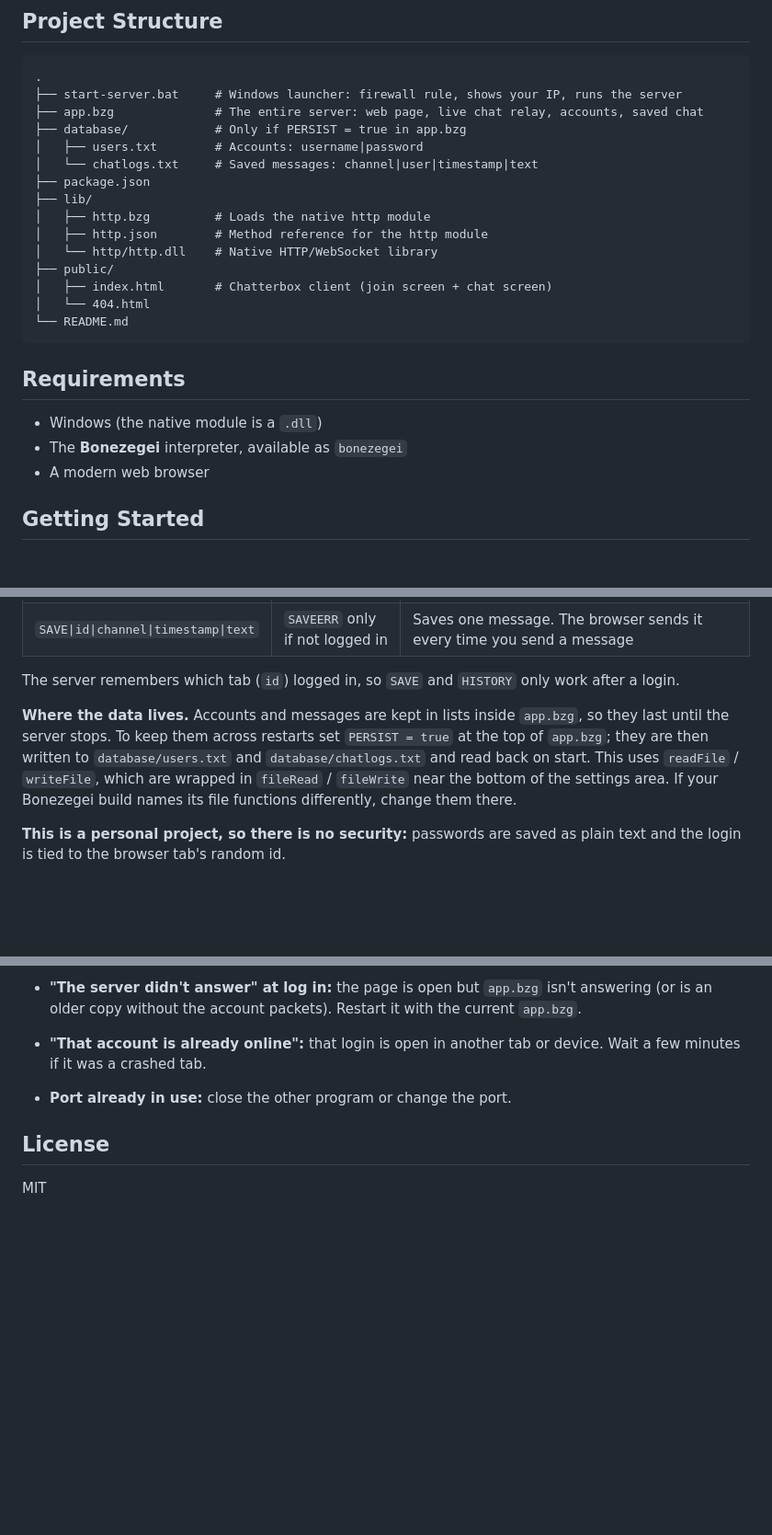
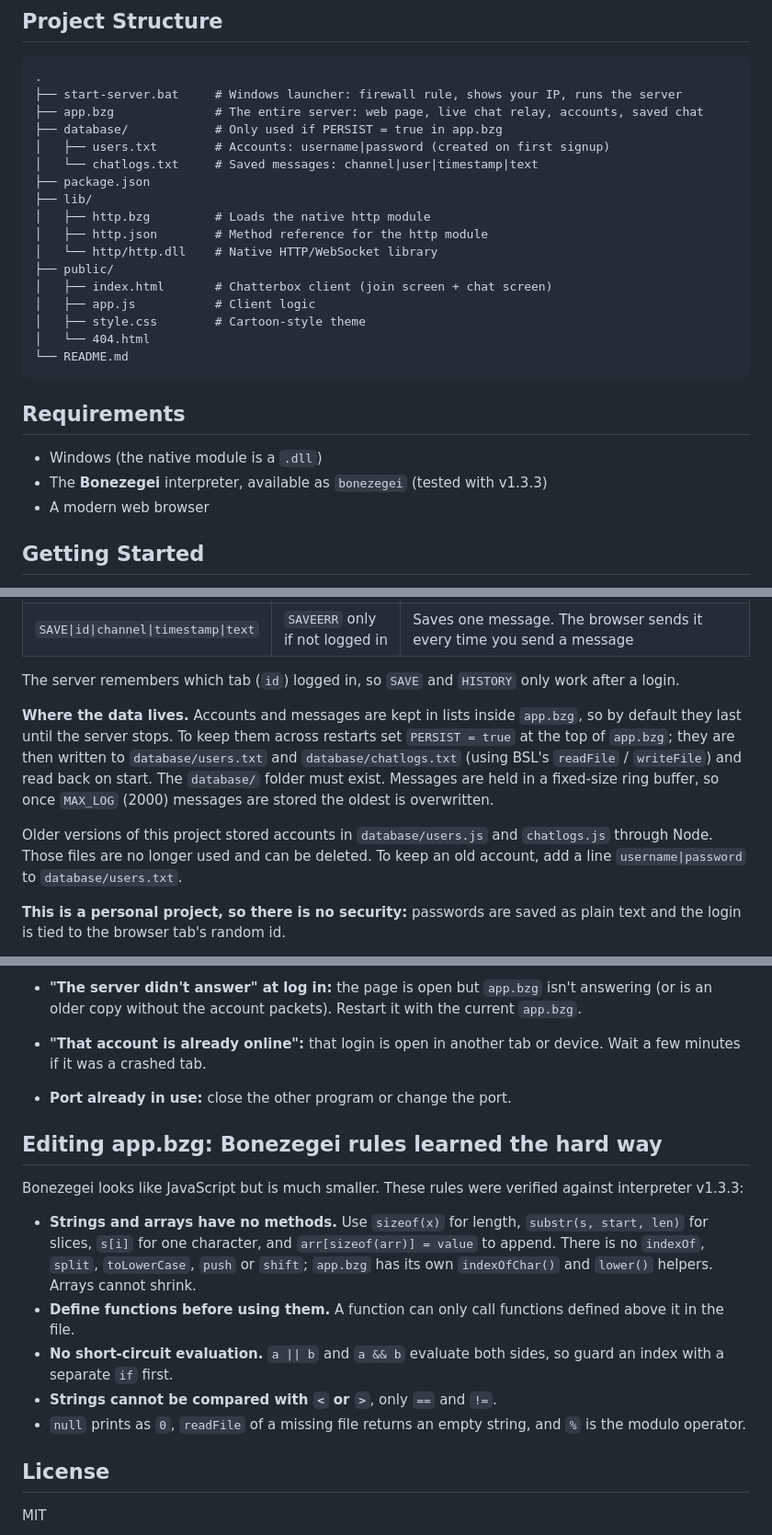
Before and after one commit to Dreigannadoit/ITE183_Lab2_Websocket, a Markdown page: README.md, 3 parts joined by grey strips. Shown at 92% size. Drawn GitHub-style; blank space fills up the shorter version.

Commit message:
Updated Readme to reflect new bzg server updates

````diff
--- a/README.md
+++ b/README.md
@@ -30,8 +30,8 @@ A real-time group chat app with a Discord-style layout: channels on the left, th
 .
 ├── start-server.bat     # Windows launcher: firewall rule, shows your IP, runs the server
 ├── app.bzg              # The entire server: web page, live chat relay, accounts, saved chat
-├── database/            # Only if PERSIST = true in app.bzg
-│   ├── users.txt        # Accounts: username|password
+├── database/            # Only used if PERSIST = true in app.bzg
+│   ├── users.txt        # Accounts: username|password (created on first signup)
 │   └── chatlogs.txt     # Saved messages: channel|user|timestamp|text
 ├── package.json
 ├── lib/
@@ -40,6 +40,8 @@ A real-time group chat app with a Discord-style layout: channels on the left, th
 │   └── http/http.dll    # Native HTTP/WebSocket library
 ├── public/
 │   ├── index.html       # Chatterbox client (join screen + chat screen)
+│   ├── app.js           # Client logic
+│   ├── style.css        # Cartoon-style theme
 │   └── 404.html
 └── README.md
 ```
@@ -47,7 +49,7 @@ A real-time group chat app with a Discord-style layout: channels on the left, th
 ## Requirements
 
 - Windows (the native module is a `.dll`)
-- The **Bonezegei** interpreter, available as `bonezegei`
+- The **Bonezegei** interpreter, available as `bonezegei` (tested with v1.3.3)
 - A modern web browser
 
 ## Getting Started
@@ -73,7 +75,9 @@ Accounts and history use the **same WebSocket as the chat**, so only port **8000
 
 The server remembers which tab (`id`) logged in, so `SAVE` and `HISTORY` only work after a login.
 
-**Where the data lives.** Accounts and messages are kept in lists inside `app.bzg`, so they last until the server stops. To keep them across restarts set `PERSIST = true` at the top of `app.bzg`; they are then written to `database/users.txt` and `database/chatlogs.txt` and read back on start. This uses `readFile` / `writeFile`, which are wrapped in `fileRead` / `fileWrite` near the bottom of the settings area. If your Bonezegei build names its file functions differently, change them there.
+**Where the data lives.** Accounts and messages are kept in lists inside `app.bzg`, so by default they last until the server stops. To keep them across restarts set `PERSIST = true` at the top of `app.bzg`; they are then written to `database/users.txt` and `database/chatlogs.txt` (using BSL's `readFile` / `writeFile`) and read back on start. The `database/` folder must exist. Messages are held in a fixed-size ring buffer, so once `MAX_LOG` (2000) messages are stored the oldest is overwritten.
+
+Older versions of this project stored accounts in `database/users.js` and `chatlogs.js` through Node. Those files are no longer used and can be deleted. To keep an old account, add a line `username|password` to `database/users.txt`.
 
 **This is a personal project, so there is no security:** passwords are saved as plain text and the login is tied to the browser tab's random id.
 
@@ -207,6 +214,16 @@ Run `ngrok http 8000`. Everything (page, live chat, accounts) is on that one por
 - **"That account is already online":** that login is open in another tab or device. Wait a few minutes if it was a crashed tab.
 - **Port already in use:** close the other program or change the port.
 
+## Editing app.bzg: Bonezegei rules learned the hard way
+
+Bonezegei looks like JavaScript but is much smaller. These rules were verified against interpreter v1.3.3:
+
+- **Strings and arrays have no methods.** Use `sizeof(x)` for length, `substr(s, start, len)` for slices, `s[i]` for one character, and `arr[sizeof(arr)] = value` to append. There is no `indexOf`, `split`, `toLowerCase`, `push` or `shift`; `app.bzg` has its own `indexOfChar()` and `lower()` helpers. Arrays cannot shrink.
+- **Define functions before using them.** A function can only call functions defined above it in the file.
+- **No short-circuit evaluation.** `a || b` and `a && b` evaluate both sides, so guard an index with a separate `if` first.
+- **Strings cannot be compared with `<` or `>`**, only `==` and `!=`.
+- `null` prints as `0`, `readFile` of a missing file returns an empty string, and `%` is the modulo operator.
+
 ## License
 
 MIT
````
Also changed, not shown: other parts of README.md (+4 -1 lines).
